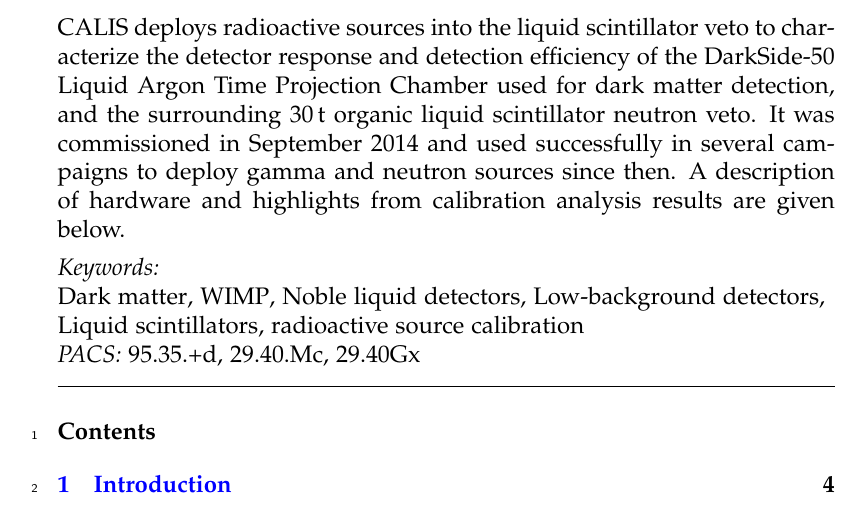
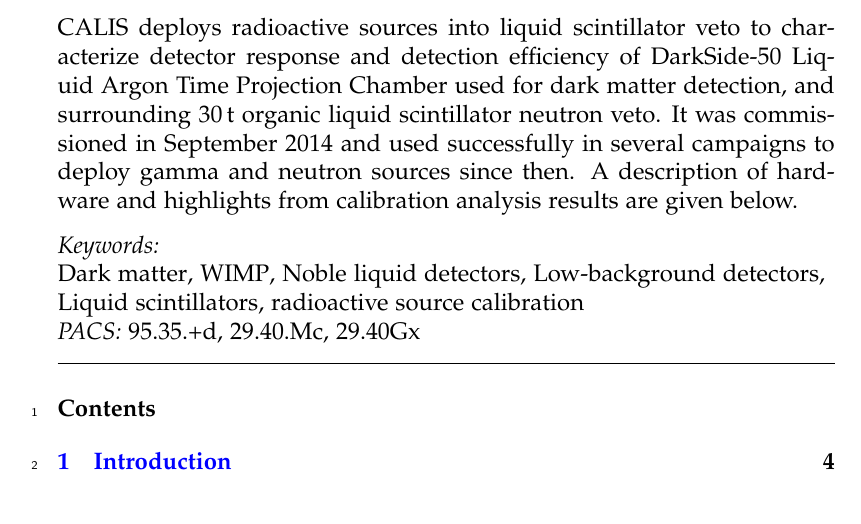
Before and after one commit to berndreinhold/DS_Hawaii, a LaTeX paper (CalibHardwarePaper/DS_CALIS_hardware.tex): part of page 3 of 24, cut so that both start at the same text. Compiled offline with pdfLaTeX.

Commit message:
minor change (removed 'the's)

```diff
--- a/CalibHardwarePaper/DS_CALIS_hardware.tex
+++ b/CalibHardwarePaper/DS_CALIS_hardware.tex
@@ -68,7 +68,7 @@
 %\date{\today}
 %---
 \begin{abstract}
-This report describes design, fabrication, commisioning and use of  a calibration source insertion system (CALIS) in \dsf\ experiment. CALIS  deploys radioactive sources into the liquid scintillator veto to characterize the detector response and detection efficiency of the \dsf\ Liquid Argon Time Projection Chamber used for dark matter detection, and the surrounding \lsvscintillatormass\ organic liquid scintillator neutron veto.
+This report describes design, fabrication, commisioning and use of  a calibration source insertion system (CALIS) in \dsf\ experiment. CALIS  deploys radioactive sources into liquid scintillator veto to characterize detector response and detection efficiency of \dsf\ Liquid Argon Time Projection Chamber used for dark matter detection, and surrounding \lsvscintillatormass\ organic liquid scintillator neutron veto.
 It was commissioned in September 2014 and used successfully in several campaigns to deploy gamma and neutron sources since then. A description of hardware and highlights from calibration analysis results are given below.
 
 %In order to calibrate the detector response and detection efficiency of the \dsf\ Liquid Argon Time Projection Chamber used for dark matter detection and the surrounding \lsvscintillatormass\ organic liquid scintillator neutron veto, we designed, built and implemented a calibration source insertion system (CALIS), which allows to deploy radioactive sources into the liquid scintillator veto.
```
Also changed, not shown: CalibHardwarePaper/DS_CALIS_hardware.tex (2 more changed lines).
